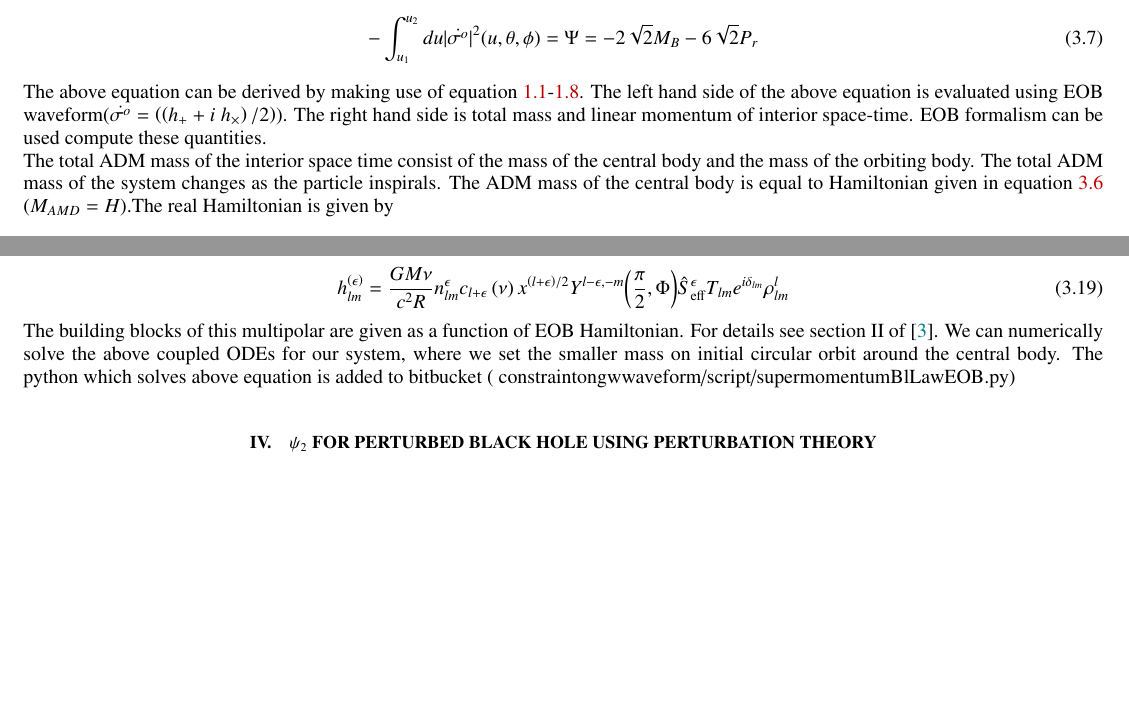
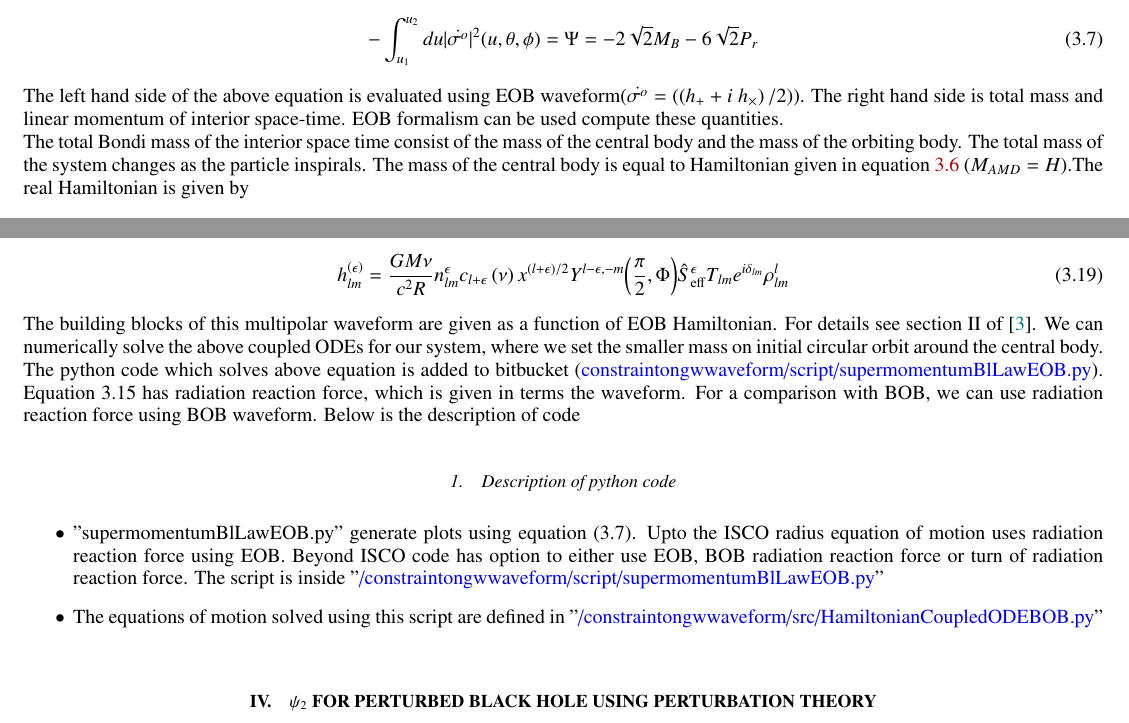
Before and after one commit to aschoudry/ConstraintOnGWwaveform, a LaTeX paper (notes/Notes.tex): two parts of pages 6 and 7 of 8 before the commit and two parts of pages 6 and 7 of 9 after it, joined at a grey line, cut so that both start at the same text, the shorter picture padded with empty space. Compiled offline with pdfLaTeX.

Commit message:
updated Notes

```diff
--- a/notes/Notes.tex
+++ b/notes/Notes.tex
@@ -247,8 +247,8 @@ The local super-momentum balance law (\ref{superMomentumBalanceLaw}) can be rewr
 \begin{equation}
 	-\int_{u_{1}}^{u_{2}} du |\dot{\sigma^{o}}|^{2}(u, \theta, \phi) = \Psi = -2\sqrt{2}M_{B} - 6\sqrt{2}P_{r}
 \end{equation}
-The above equation can be derived by making use of equation \ref{superMomentumBalanceLaw}-\ref{sphericalHarmonics}. The left hand side of the above equation is evaluated using EOB waveform($\dot{\sigma^{o}} = \left(\left(h_+ + i\;h_\times\right)/2\right)$). The right hand side is total mass and linear momentum of interior space-time. EOB formalism can be used compute these quantities. \\
-The total ADM mass of the interior space time consist of the mass of the central body and the mass of the orbiting body. The total ADM mass of the system changes as the particle inspirals. The ADM mass of the central body is equal to Hamiltonian given in equation \ref{Real Hamiltonian} ($M_{AMD} = H$).The real Hamiltonian is given by
+The left hand side of the above equation is evaluated using EOB waveform($\dot{\sigma^{o}} = \left(\left(h_+ + i\;h_\times\right)/2\right)$). The right hand side is total mass and linear momentum of interior space-time. EOB formalism can be used compute these quantities. \\
+The total Bondi mass of the interior space time consist of the mass of the central body and the mass of the orbiting body. The total mass of the system changes as the particle inspirals. The mass of the central body is equal to Hamiltonian given in equation \ref{Real Hamiltonian} ($M_{AMD} = H$).The real Hamiltonian is given by
     \begin{equation}
     	\hat{H}_{EOB}(r, p_{r_*}, \varphi) = \frac{H^{real}_{EOB}}{\mu} = \frac{1}{\nu}\sqrt{1 + 2\nu\left(\hat{H}_{\text{eff}}-1\right)}\nonumber
     \end{equation}
@@ -282,7 +282,12 @@ We can use resumed multipolar waveform expression for dominant $h_{22}$ mode giv
 \begin{align}
 	h_{lm}^{\left(\epsilon\right)} = \frac{GM\nu}{c^2 R}n_{lm}^{\epsilon}c_{l+\epsilon}\left(\nu\right)x^{\left(l+\epsilon\right)/2}Y^{l-\epsilon,-m}\bigg(\frac{\pi}{2}, \Phi\bigg)\hat{S}_{\text{eff}}^{\epsilon}T_{lm}e^{i\delta_{lm}}\rho_{lm}^l
 \end{align}
-The building blocks of this multipolar are given as a function of EOB Hamiltonian. For details see section II of \cite{Damour_2009}. We can numerically solve the above coupled ODEs for our system, where we set the smaller mass on initial circular orbit around the central body. The python which solves above equation is added to bitbucket ( constraintongwwaveform/script/supermomentumBlLawEOB.py)
+The building blocks of this multipolar waveform are given as a function of EOB Hamiltonian. For details see section II of \cite{Damour_2009}. We can numerically solve the above coupled ODEs for our system, where we set the smaller mass on initial circular orbit around the central body. The python code which solves above equation is added to bitbucket (\textcolor{blue}{constraintongwwaveform/script/supermomentumBlLawEOB.py}). Equation 3.15 has radiation reaction force, which is given in terms the waveform. For a comparison with BOB, we can use radiation reaction force using BOB waveform. Below is the description of code
+\subsubsection{Description of python code}
+\begin{itemize}
+\item "supermomentumBlLawEOB.py" generate plots using equation (3.7). Upto the ISCO radius equation of motion uses radiation reaction force using EOB. Beyond ISCO code has option to either use EOB, BOB radiation reaction force or turn of radiation reaction force. The script is inside "\textcolor{blue}{/constraintongwwaveform/script/supermomentumBlLawEOB.py}"
+\item The equations of motion solved using this script are defined in "\textcolor{blue}{/constraintongwwaveform/src/HamiltonianCoupledODEBOB.py}"
+\end{itemize}
 
 
 \begin{figure}
```
Also changed, not shown: notes/Notes.tex (6 more changed lines).
